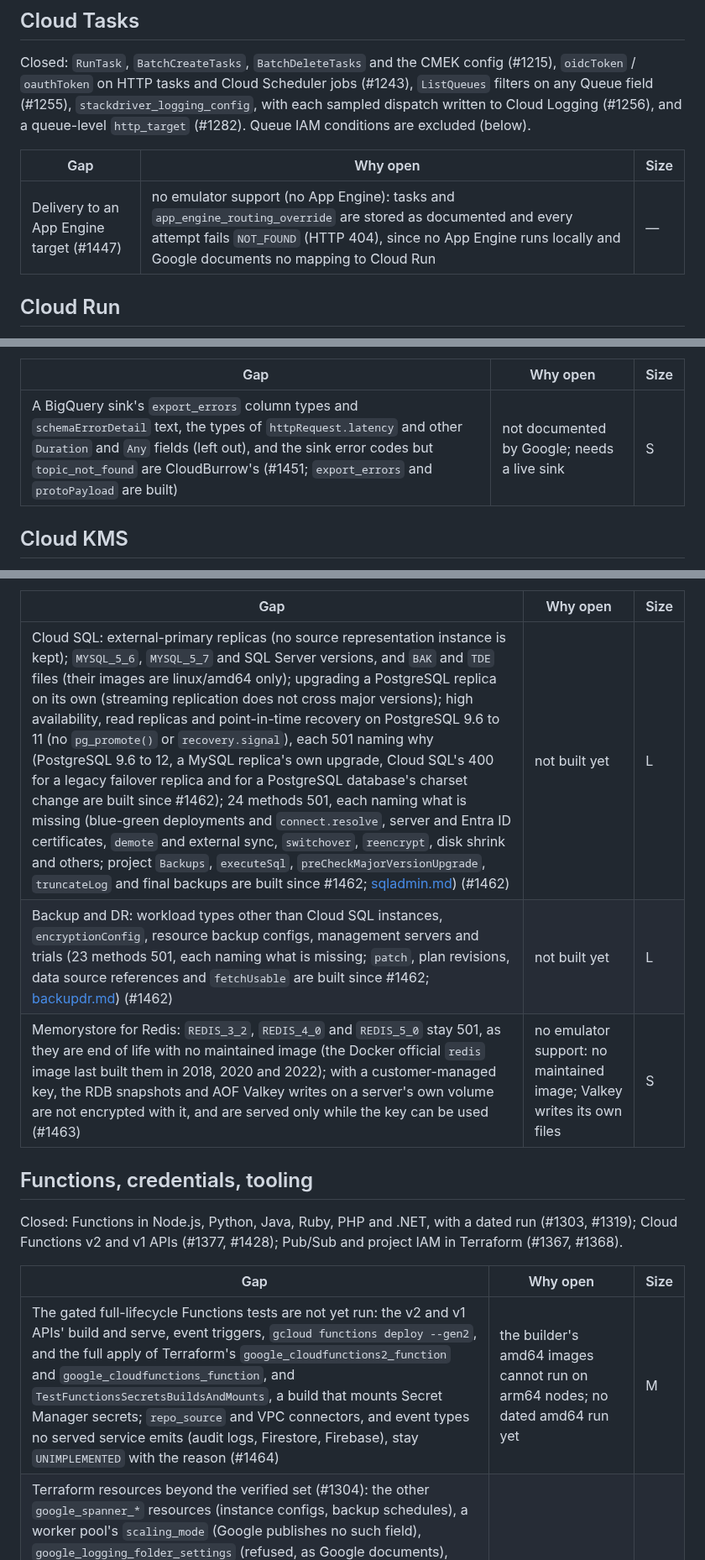
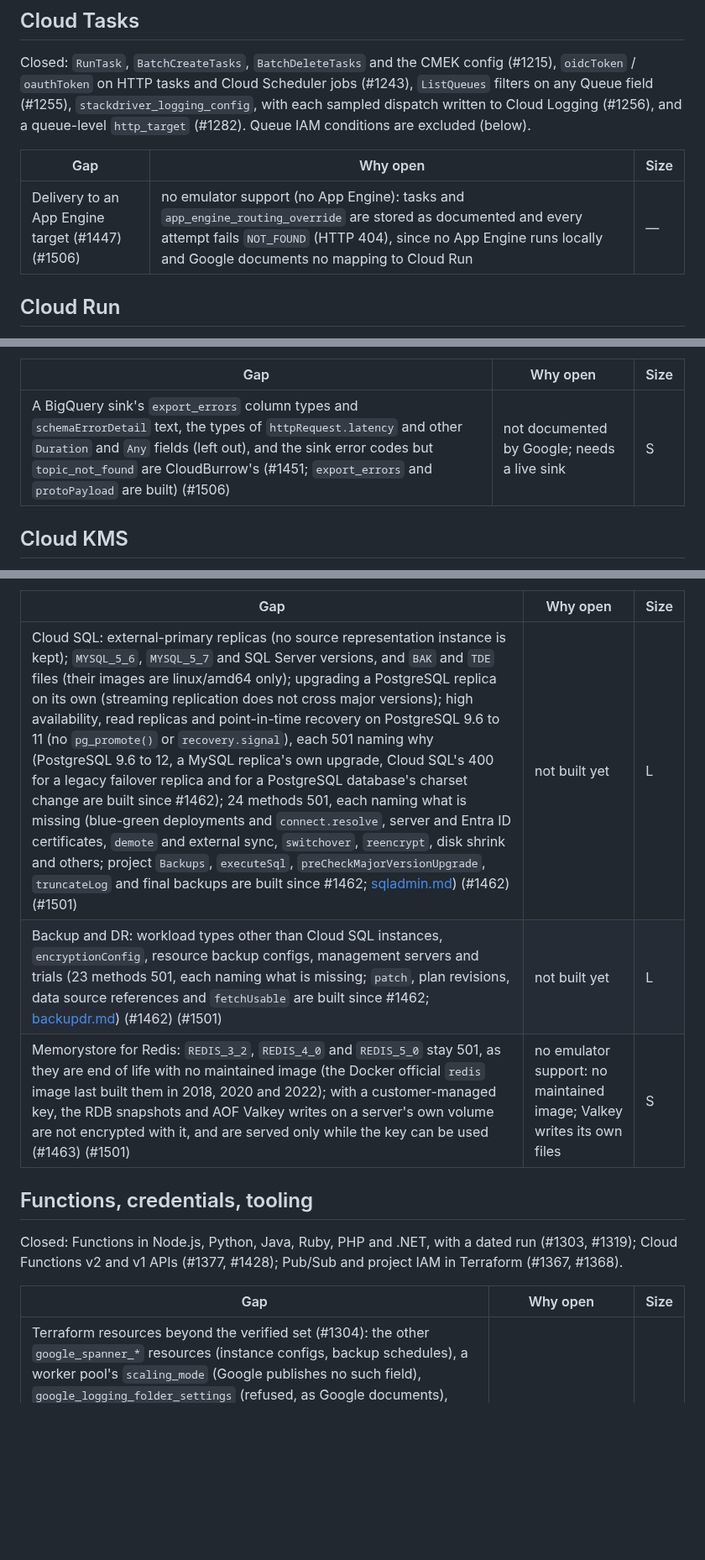
Before and after one commit to cloudburrow/cloudburrow, a Markdown page: docs/gaps.md, 3 parts joined by grey strips. Shown at 84% size. Rendered like a GitHub page; blank space fills up the shorter version.

```diff
--- a/docs/gaps.md
+++ b/docs/gaps.md
@@ -74,7 +74,7 @@ field (#1255), `stackdriver_logging_config`, with each sampled dispatch written
 
 | Gap | Why open | Size |
 |---|---|---|
-| Delivery to an App Engine target (#1447) | no emulator support (no App Engine): tasks and `app_engine_routing_override` are stored as documented and every attempt fails `NOT_FOUND` (HTTP 404), since no App Engine runs locally and Google documents no mapping to Cloud Run | — |
+| Delivery to an App Engine target (#1447) (#1506) | no emulator support (no App Engine): tasks and `app_engine_routing_override` are stored as documented and every attempt fails `NOT_FOUND` (HTTP 404), since no App Engine runs locally and Google documents no mapping to Cloud Run | — |
 
 ## Cloud Run
 
@@ -124,7 +124,7 @@ on folder and organization buckets, as Google refuses them (#1435).
 
 | Gap | Why open | Size |
 |---|---|---|
-| A BigQuery sink's `export_errors` column types and `schemaErrorDetail` text, the types of `httpRequest.latency` and other `Duration` and `Any` fields (left out), and the sink error codes but `topic_not_found` are CloudBurrow's (#1451; `export_errors` and `protoPayload` are built) | not documented by Google; needs a live sink | S |
+| A BigQuery sink's `export_errors` column types and `schemaErrorDetail` text, the types of `httpRequest.latency` and other `Duration` and `Any` fields (left out), and the sink error codes but `topic_not_found` are CloudBurrow's (#1451; `export_errors` and `protoPayload` are built) (#1506) | not documented by Google; needs a live sink | S |
 
 ## Cloud KMS
 
@@ -262,9 +262,9 @@ encryption (#1413), and customer-managed keys and server CA rotation (#1463). IA
 
 | Gap | Why open | Size |
 |---|---|---|
-| Cloud SQL: external-primary replicas (no source representation instance is kept); `MYSQL_5_6`, `MYSQL_5_7` and SQL Server versions, and `BAK` and `TDE` files (their images are linux/amd64 only); upgrading a PostgreSQL replica on its own (streaming replication does not cross major versions); high availability, read replicas and point-in-time recovery on PostgreSQL 9.6 to 11 (no `pg_promote()` or `recovery.signal`), each 501 naming why (PostgreSQL 9.6 to 12, a MySQL replica's own upgrade, Cloud SQL's 400 for a legacy failover replica and for a PostgreSQL database's charset change are built since #1462); 24 methods 501, each naming what is missing (blue-green deployments and `connect.resolve`, server and Entra ID certificates, `demote` and external sync, `switchover`, `reencrypt`, disk shrink and others; project `Backups`, `executeSql`, `preCheckMajorVersionUpgrade`, `truncateLog` and final backups are built since #1462; [sqladmin.md](coverage/sqladmin.md)) (#1462) | not built yet | L |
-| Backup and DR: workload types other than Cloud SQL instances, `encryptionConfig`, resource backup configs, management servers and trials (23 methods 501, each naming what is missing; `patch`, plan revisions, data source references and `fetchUsable` are built since #1462; [backupdr.md](coverage/backupdr.md)) (#1462) | not built yet | L |
-| Memorystore for Redis: `REDIS_3_2`, `REDIS_4_0` and `REDIS_5_0` stay 501, as they are end of life with no maintained image (the Docker official `redis` image last built them in 2018, 2020 and 2022); with a customer-managed key, the RDB snapshots and AOF Valkey writes on a server's own volume are not encrypted with it, and are served only while the key can be used (#1463) | no emulator support: no maintained image; Valkey writes its own files | S |
+| Cloud SQL: external-primary replicas (no source representation instance is kept); `MYSQL_5_6`, `MYSQL_5_7` and SQL Server versions, and `BAK` and `TDE` files (their images are linux/amd64 only); upgrading a PostgreSQL replica on its own (streaming replication does not cross major versions); high availability, read replicas and point-in-time recovery on PostgreSQL 9.6 to 11 (no `pg_promote()` or `recovery.signal`), each 501 naming why (PostgreSQL 9.6 to 12, a MySQL replica's own upgrade, Cloud SQL's 400 for a legacy failover replica and for a PostgreSQL database's charset change are built since #1462); 24 methods 501, each naming what is missing (blue-green deployments and `connect.resolve`, server and Entra ID certificates, `demote` and external sync, `switchover`, `reencrypt`, disk shrink and others; project `Backups`, `executeSql`, `preCheckMajorVersionUpgrade`, `truncateLog` and final backups are built since #1462; [sqladmin.md](coverage/sqladmin.md)) (#1462) (#1501) | not built yet | L |
+| Backup and DR: workload types other than Cloud SQL instances, `encryptionConfig`, resource backup configs, management servers and trials (23 methods 501, each naming what is missing; `patch`, plan revisions, data source references and `fetchUsable` are built since #1462; [backupdr.md](coverage/backupdr.md)) (#1462) (#1501) | not built yet | L |
+| Memorystore for Redis: `REDIS_3_2`, `REDIS_4_0` and `REDIS_5_0` stay 501, as they are end of life with no maintained image (the Docker official `redis` image last built them in 2018, 2020 and 2022); with a customer-managed key, the RDB snapshots and AOF Valkey writes on a server's own volume are not encrypted with it, and are served only while the key can be used (#1463) (#1501) | no emulator support: no maintained image; Valkey writes its own files | S |
 
 ## Functions, credentials, tooling
 
@@ -274,7 +274,6 @@ Cloud Functions v2 and v1 APIs (#1377, #1428); Pub/Sub and project IAM in Terraf
 
 | Gap | Why open | Size |
 |---|---|---|
-| The gated full-lifecycle Functions tests are not yet run: the v2 and v1 APIs' build and serve, event triggers, `gcloud functions deploy --gen2`, and the full apply of Terraform's `google_cloudfunctions2_function` and `google_cloudfunctions_function`, and `TestFunctionsSecretsBuildsAndMounts`, a build that mounts Secret Manager secrets; `repo_source` and VPC connectors, and event types no served service emits (audit logs, Firestore, Firebase), stay `UNIMPLEMENTED` with the reason (#1464) | the builder's amd64 images cannot run on arm64 nodes; no dated amd64 run yet | M |
 | Terraform resources beyond the verified set (#1304): the other `google_spanner_*` resources (instance configs, backup schedules), a worker pool's `scaling_mode` (Google publishes no such field), `google_logging_folder_settings` (refused, as Google documents), `google_organization_iam_policy` (authoritative over the shared organization), `google_sql_source_representation_instance` (refused 501), `google_folder_organization_policy` and `google_organization_policy` (folder and organization org policies are refused 501), `google_secret_manager_regional_secret` and `google_bigquery_data_transfer_config` (their endpoints are not set: not served), the resources whose API refuses them (Bigtable authorized views, log bucket CMEK; audit configs, tag IAM, Bigtable table IAM and Spanner IAM are stored since #1486), and the other resources of the served services | partly verified (the nine batches of #1304 and the verified rows of compatibility.md) | L |
 
 ## Console
```
Also changed, not shown: other parts of docs/gaps.md (+18 -18 lines).
